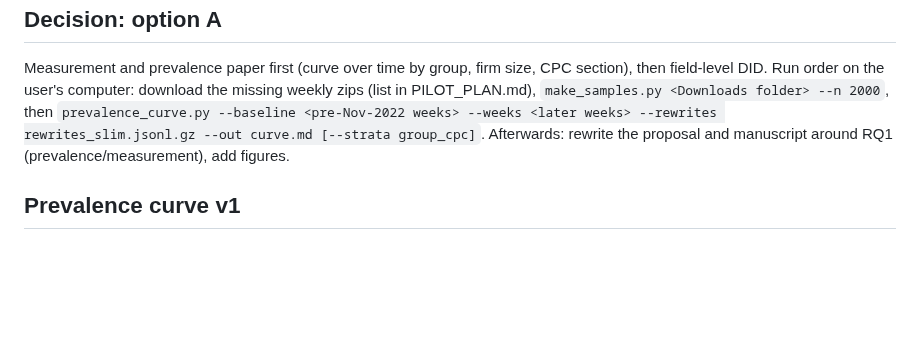
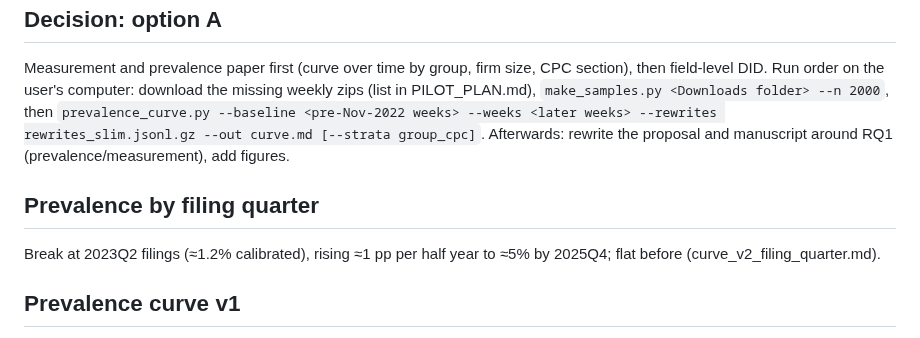
Before and after one commit to ooklee-sudo/fluffy-meme, a Markdown page: pilot/HANDOFF.md, the part around the change. GitHub-like rendering; blank space fills up the shorter version.

```diff
--- a/pilot/HANDOFF.md
+++ b/pilot/HANDOFF.md
@@ -31,6 +31,9 @@ Within-group, 2026 weeks exceed the 2021 baseline (all nine differences positive
 ## Decision: option A
 Measurement and prevalence paper first (curve over time by group, firm size, CPC section), then field-level DID. Run order on the user's computer: download the missing weekly zips (list in PILOT_PLAN.md), `make_samples.py <Downloads folder> --n 2000`, then `prevalence_curve.py --baseline <pre-Nov-2022 weeks> --weeks <later weeks> --rewrites rewrites_slim.jsonl.gz --out curve.md [--strata group_cpc]`. Afterwards: rewrite the proposal and manuscript around RQ1 (prevalence/measurement), add figures.
 
+## Prevalence by filing quarter
+Break at 2023Q2 filings (≈1.2% calibrated), rising ≈1 pp per half year to ≈5% by 2025Q4; flat before (curve_v2_filing_quarter.md).
+
 ## Prevalence curve v1
 See curve_v1.md and figures/prevalence_curve.png: flat through 2023 publications, rising from 2024, ≈3–5% calibrated in 2026; US > non-US, small > large firms; CPC G largest. Re-run prevalence_curve.py (latest version) to add the by-filing-quarter table and `--strata group_cpc`.
 
```
Also changed, not shown: pilot/PILOT_PLAN.md (+3 -0 lines), pilot/curve_v2_filing_quarter.md (added, +6 -0 lines), pilot/figures/prevalence_by_filing_quarter.png (added), 2 other files.
